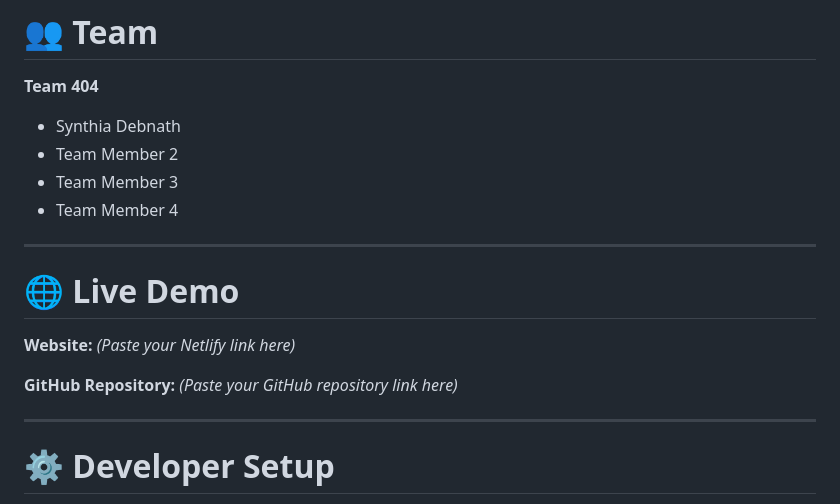
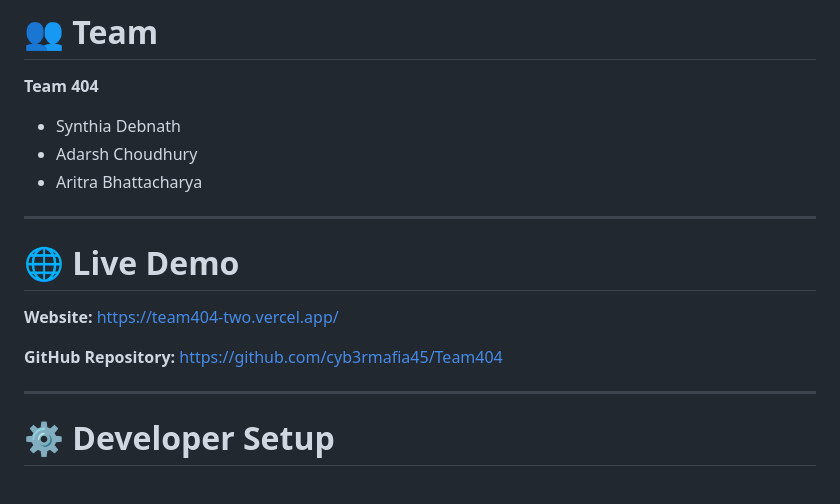
Before and after one commit to cyb3rmafia45/Team404, a Markdown page: README-1.md, the part around one of its changes. GitHub-like rendering.

```diff
--- a/README-1.md
+++ b/README-1.md
@@ -86,17 +87,16 @@ MindMend allows users to record their daily mood, sleep quality, and energy leve
 **Team 404**
 
 - Synthia Debnath
-- Team Member 2
-- Team Member 3
-- Team Member 4
+- Adarsh Choudhury
+- Aritra Bhattacharya
 
 ---
 
 # 🌐 Live Demo
 
-**Website:** *(Paste your Netlify link here)*
+**Website:** https://team404-two.vercel.app/
 
-**GitHub Repository:** *(Paste your GitHub repository link here)*
+**GitHub Repository:** https://github.com/cyb3rmafia45/Team404
 
 ---
 
```
Also changed, not shown: other parts of README-1.md (+2 -1 lines).
